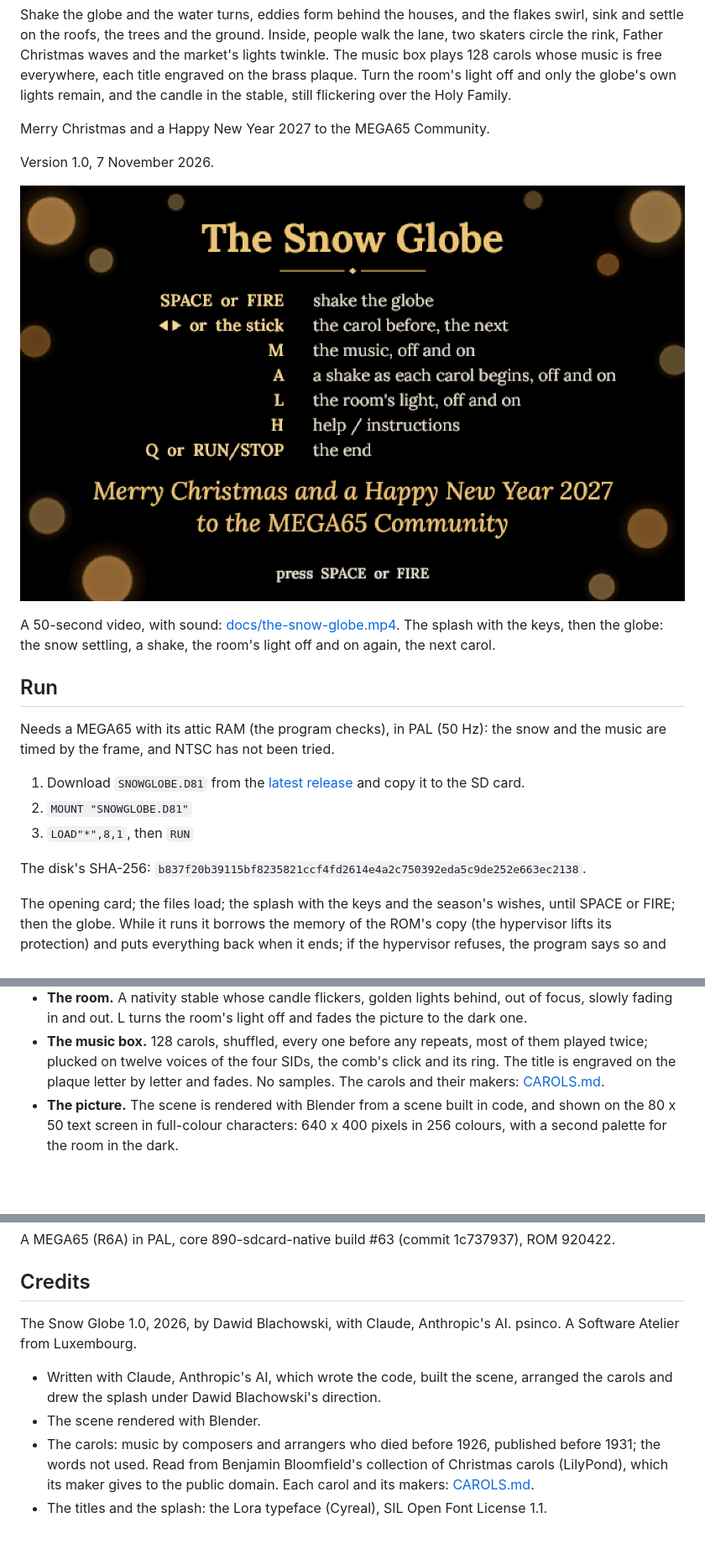
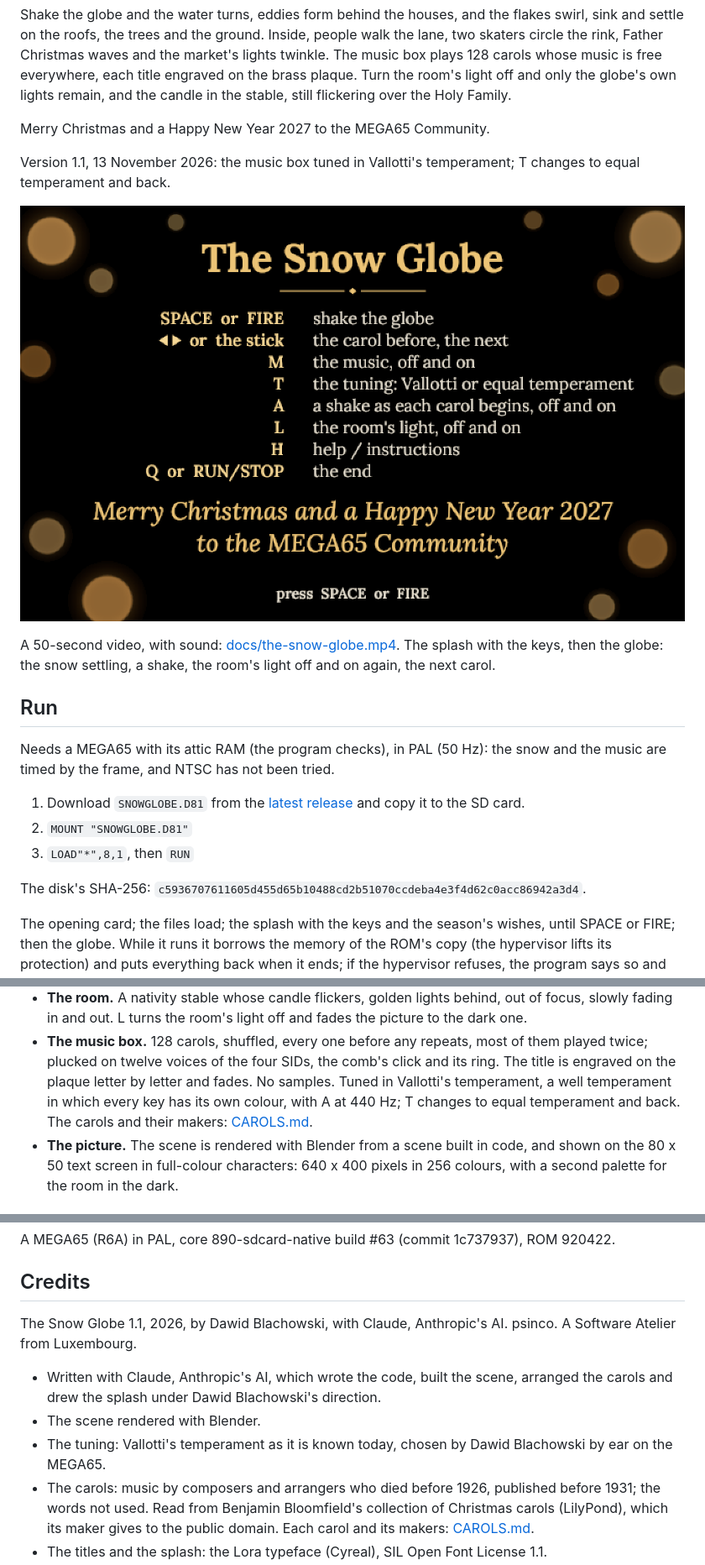
Before and after one commit to psincosoft/snow-globe, a Markdown page: README.md, 3 parts joined by grey strips. Shown at 84% size. Rendered like a GitHub page; pictures changed too: docs/the-snow-globe-instructions.png; blank space fills up the shorter version.

Commit message:
The Snow Globe 1.1: the music box in Vallotti's temperament, T for equal temperament
The README (version, the disk's SHA-256, T among the keys, the tuning in the
music box and the credits), the key screen with T, and the video made again
from 1.1: the same globe frame for frame, the new key screen, the music in
Vallotti's temperament.

Co-Authored-By: Claude Opus 5.5 <noreply@anthropic.com>
Claude-Session: https://claude.ai/code/session_01JjKsS9ehGWngZ7HjkN5z2f

```diff
--- a/README.md
+++ b/README.md
@@ -11,7 +11,8 @@ the globe's own lights remain, and the candle in the stable, still flickering ov
 
 Merry Christmas and a Happy New Year 2027 to the MEGA65 Community.
 
-Version 1.0, 7 November 2026.
+Version 1.1, 13 November 2026: the music box tuned in Vallotti's temperament; T changes to equal
+temperament and back.
 
 ![The keys and the season's wishes, before the globe](docs/the-snow-globe-instructions.png)
 
@@ -28,7 +29,7 @@ timed by the frame, and NTSC has not been tried.
 2. `MOUNT "SNOWGLOBE.D81"`
 3. `LOAD"*",8,1`, then `RUN`
 
-The disk's SHA-256: `b837f20b39115bf8235821ccf4fd2614e4a2c750392eda5c9de252e663ec2138`.
+The disk's SHA-256: `c5936707611605d455d65b10488cd2b51070ccdeba4e3f4d62c0acc86942a3d4`.
 
 The opening card; the files load; the splash with the keys and the season's wishes, until SPACE or
 FIRE; then the globe. While it runs it borrows the memory of the ROM's copy (the hypervisor lifts
@@ -64,7 +66,9 @@ Both joystick ports work. RESTORE and the Freezer silence the SIDs; the music co
   fading in and out. L turns the room's light off and fades the picture to the dark one.
 - **The music box.** 128 carols, shuffled, every one before any repeats, most of them played twice;
   plucked on twelve voices of the four SIDs, the comb's click and its ring. The title is engraved on the
-  plaque letter by letter and fades. No samples. The carols and their makers: [CAROLS.md](CAROLS.md).
+  plaque letter by letter and fades. No samples. Tuned in Vallotti's temperament, a well temperament in
+  which every key has its own colour, with A at 440 Hz; T changes to equal temperament and back. The
+  carols and their makers: [CAROLS.md](CAROLS.md).
 - **The picture.** The scene is rendered with Blender from a scene built in code, and shown on the
   80 x 50 text screen in full-colour characters: 640 x 400 pixels in 256 colours, with a second
   palette for the room in the dark.
@@ -87,12 +91,14 @@ A MEGA65 (R6A) in PAL, core 890-sdcard-native build #63 (commit 1c737937), ROM 9
 
 ## Credits
 
-The Snow Globe 1.0, 2026, by Dawid Blachowski, with Claude, Anthropic's AI.
+The Snow Globe 1.1, 2026, by Dawid Blachowski, with Claude, Anthropic's AI.
 psinco. A Software Atelier from Luxembourg.
 
 - Written with Claude, Anthropic's AI, which wrote the code, built the scene, arranged the carols and
   drew the splash under Dawid Blachowski's direction.
 - The scene rendered with Blender.
+- The tuning: Vallotti's temperament as it is known today, chosen by Dawid Blachowski by ear on the
+  MEGA65.
 - The carols: music by composers and arrangers who died before 1926, published before 1931; the words
   not used. Read from Benjamin Bloomfield's collection of Christmas carols (LilyPond), which its maker
   gives to the public domain. Each carol and its makers: [CAROLS.md](CAROLS.md).
```
Also changed, not shown: other parts of README.md (+1 -0 lines), 1 other file.
